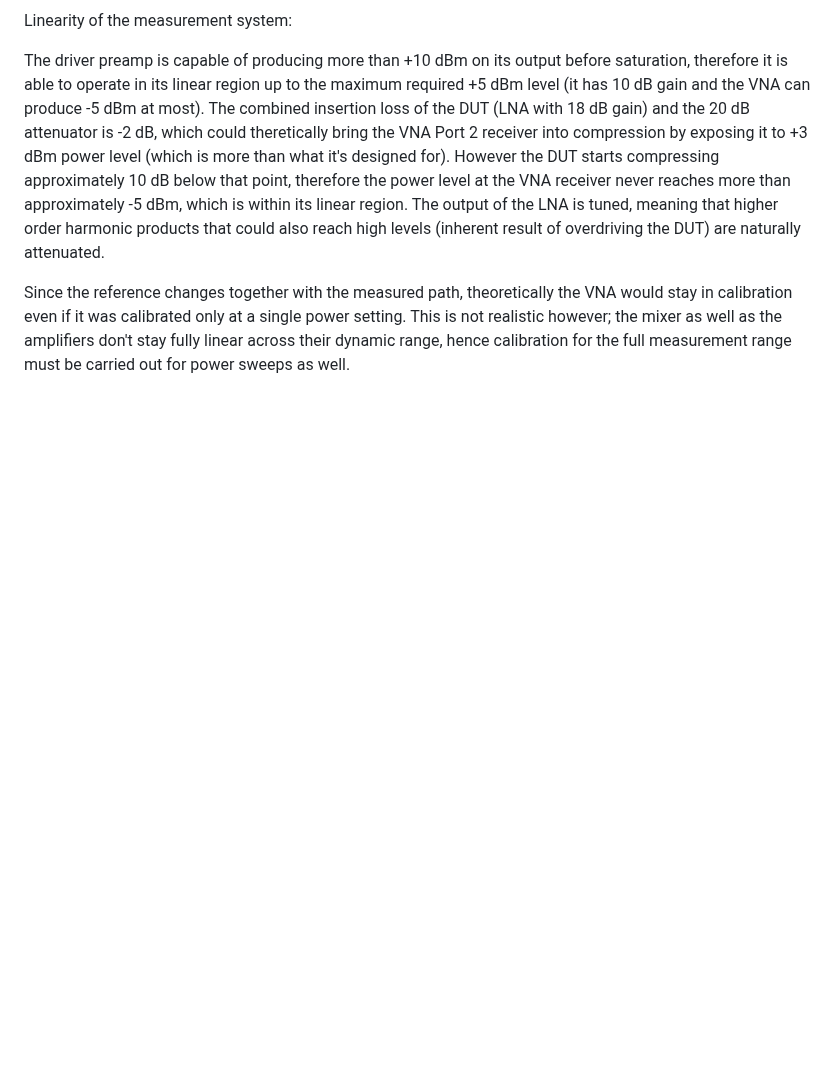
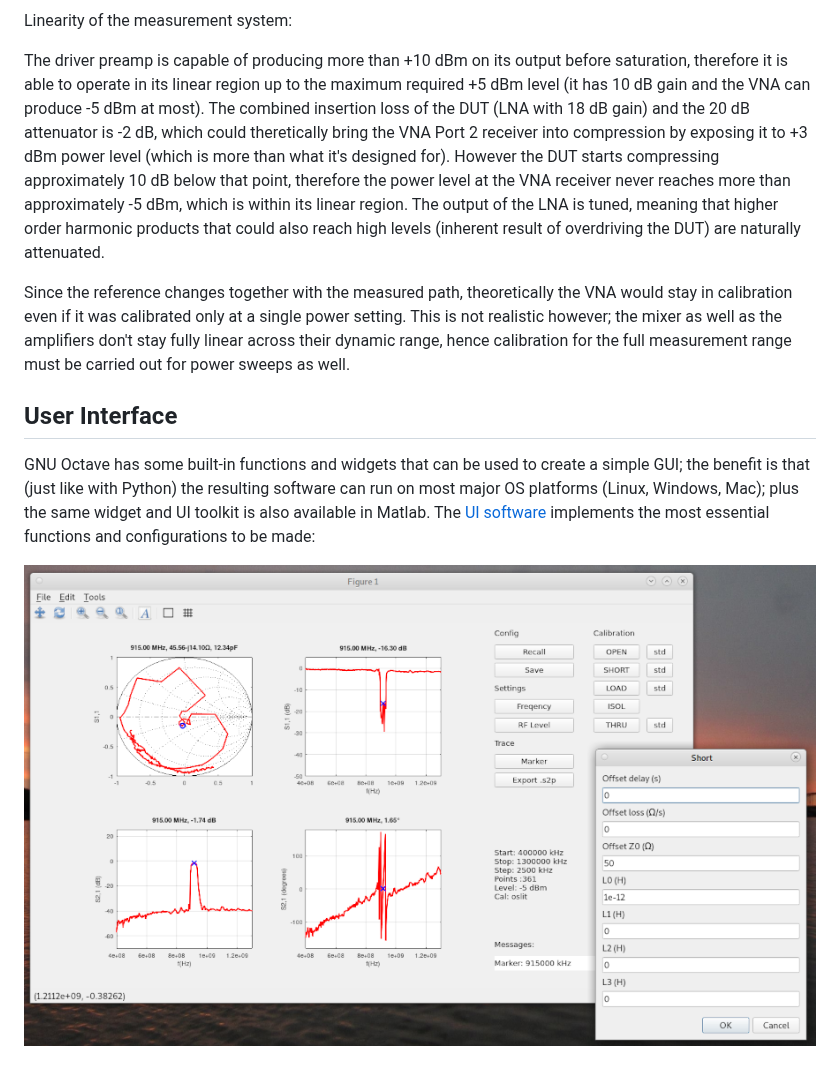
Before and after one commit to szoftveres/RF_instruments, a Markdown page: vna/README.md, the part around the change. Drawn GitHub-style; pictures changed too: vna/GUI.png (added); blank space fills up the shorter version.

Commit message:
GUI

```diff
--- a/vna/README.md
+++ b/vna/README.md
@@ -164,3 +164,9 @@ Linearity of the measurement system:
 The driver preamp is capable of producing more than +10 dBm on its output before saturation, therefore it is able to operate in its linear region up to the maximum required +5 dBm level (it has 10 dB gain and the VNA can produce -5 dBm at most). The combined insertion loss of the DUT (LNA with 18 dB gain) and the 20 dB attenuator is -2 dB, which could theretically bring the VNA Port 2 receiver into compression by exposing it to +3 dBm power level (which is more than what it's designed for). However the DUT starts compressing approximately 10 dB below that point, therefore the power level at the VNA receiver never reaches more than approximately -5 dBm, which is within its linear region. The output of the LNA is tuned, meaning that higher order harmonic products that could also reach high levels (inherent result of overdriving the DUT) are naturally attenuated.
 
 Since the reference changes together with the measured path, theoretically the VNA would stay in calibration even if it was calibrated only at a single power setting. This is not realistic however; the mixer as well as the amplifiers don't stay fully linear across their dynamic range, hence calibration for the full measurement range must be carried out for power sweeps as well.
+
+## User Interface
+
+GNU Octave has some built-in functions and widgets that can be used to create a simple GUI; the benefit is that (just like with Python) the resulting software can run on most major OS platforms (Linux, Windows, Mac); plus the same widget and UI toolkit is also available in Matlab. The [UI software](https://github.com/szoftveres/RF_Microwave/tree/main/instrctl/vna.m) implements the most essential functions and configurations to be made:
+
+![gui](GUI.png)
```
Also changed, not shown: os/README.md (+1 -1 lines).
